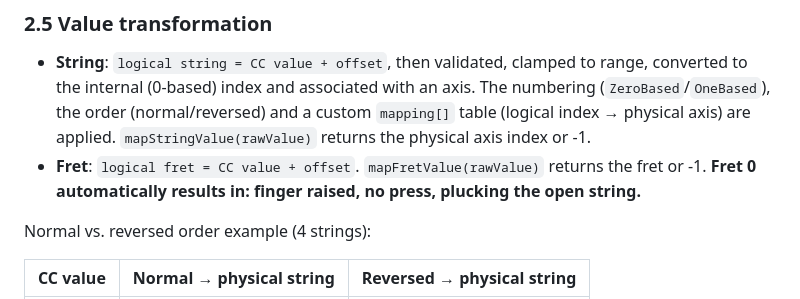
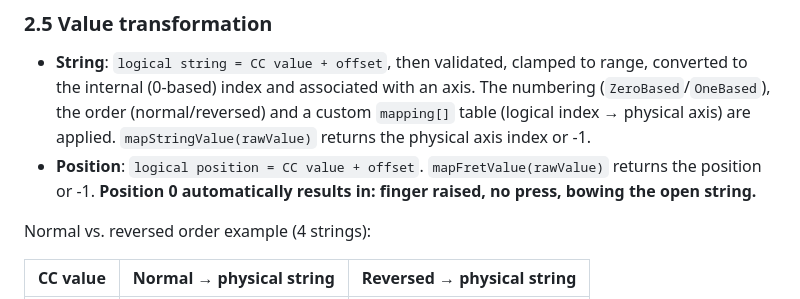
Before and after one commit to glloq/stepper-bowed-string-GMB, a Markdown page: docs/MIDI_PROTOCOL.md, the part around one of its changes. Rendered like a GitHub page.

```diff
--- a/docs/MIDI_PROTOCOL.md
+++ b/docs/MIDI_PROTOCOL.md
@@ -117,9 +117,9 @@ struct SelectorConfig {
   The numbering (`ZeroBased`/`OneBased`), the order (normal/reversed) and a
   custom `mapping[]` table (logical index → physical axis) are applied.
   `mapStringValue(rawValue)` returns the physical axis index or -1.
-* **Fret**: `logical fret = CC value + offset`. `mapFretValue(rawValue)` returns
-  the fret or -1. **Fret 0 automatically results in: finger raised, no press,
-  plucking the open string.**
+* **Position**: `logical position = CC value + offset`. `mapFretValue(rawValue)`
+  returns the position or -1. **Position 0 automatically results in: finger
+  raised, no press, bowing the open string.**
 
 Normal vs. reversed order example (4 strings):
 
```
Also changed, not shown: other parts of docs/MIDI_PROTOCOL.md (+26 -7 lines), docs/ARCHITECTURE.md (+13 -12 lines).
